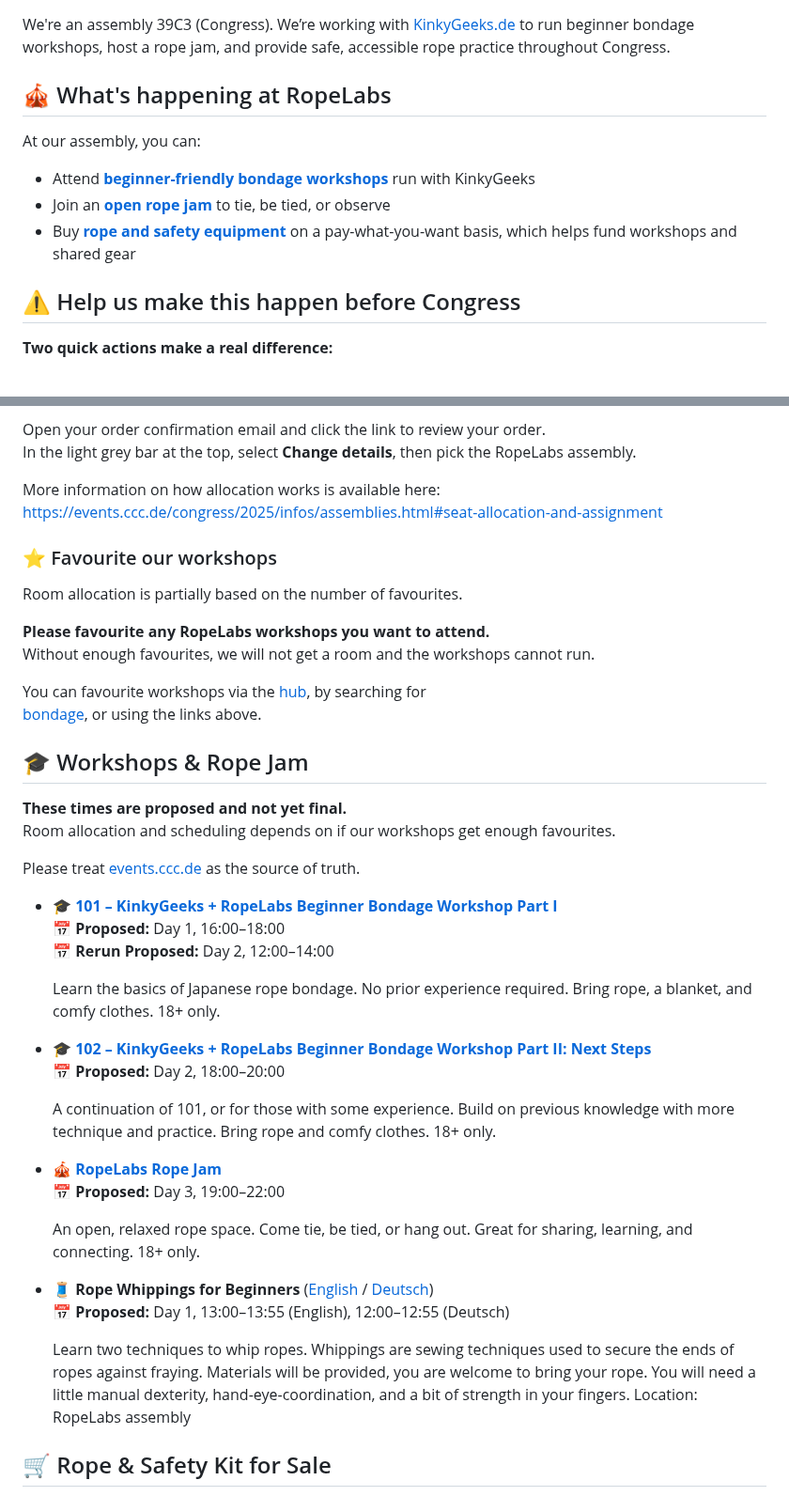
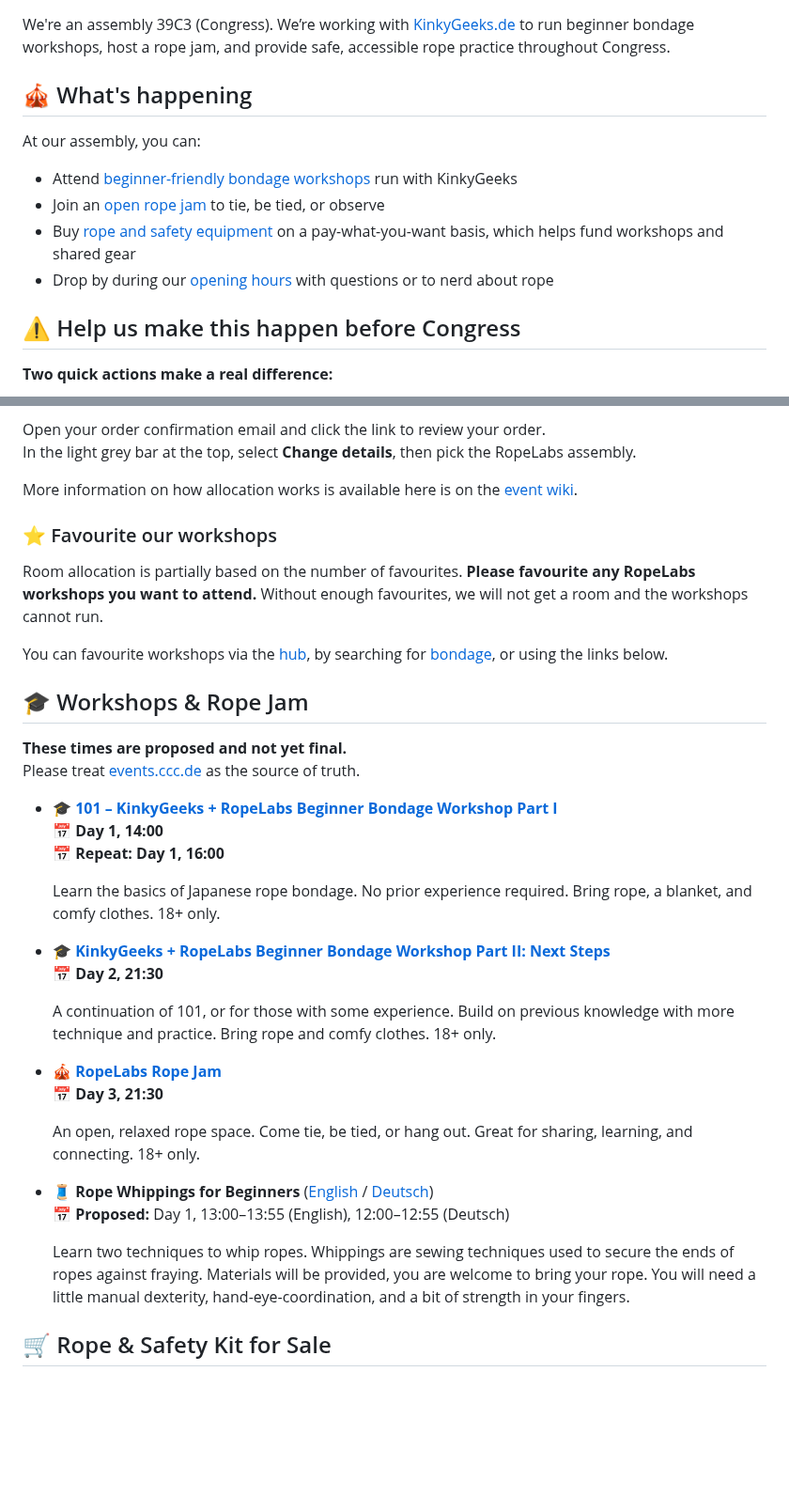
Before and after one commit to RopeLabsOrg/ropelabs.org, a Markdown page: content/39c3.md, 2 parts joined by grey strips. Shown at 94% size. GitHub-like rendering; blank space fills up the shorter version.

Commit message:
:memo: 39c3 updates

```diff
--- a/content/39c3.md
+++ b/content/39c3.md
@@ -11,13 +11,14 @@ backLinkLabel: Back to RopeLabs
 
 We're an assembly 39C3 (Congress). We’re working with [KinkyGeeks.de](https://kinkygeeks.de) to run beginner bondage workshops, host a rope jam, and provide safe, accessible rope practice throughout Congress.
 
-## 🎪 What's happening at RopeLabs
+## 🎪 What's happening
 
 At our assembly, you can:
 
-- Attend [**beginner-friendly bondage workshops**](#workshops-rope-jam) run with KinkyGeeks
-- Join an [**open rope jam**](#workshops-rope-jam) to tie, be tied, or observe
-- Buy [**rope and safety equipment**](#rope-safety-kit-for-sale) on a pay-what-you-want basis, which helps fund workshops and shared gear
+- Attend [beginner-friendly bondage workshops](#workshops-rope-jam) run with KinkyGeeks
+- Join an [open rope jam](#workshops-rope-jam) to tie, be tied, or observe
+- Buy [rope and safety equipment](#rope-safety-kit-for-sale) on a pay-what-you-want basis, which helps fund workshops and shared gear
+- Drop by during our [opening hours](#opening-hours) with questions or to nerd about rope
 
 ## ⚠️ Help us make this happen before Congress
 
@@ -42,46 +43,39 @@ Please assign your ticket to RopeLabs in Pretix. Assembly assignment is used to
 Open your order confirmation email and click the link to review your order.
 In the light grey bar at the top, select **Change details**, then pick the RopeLabs assembly.
 
-More information on how allocation works is available here:
-https://events.ccc.de/congress/2025/infos/assemblies.html#seat-allocation-and-assignment
+More information on how allocation works is available here is on the [event wiki](https://events.ccc.de/congress/2025/infos/assemblies.html#seat-allocation-and-assignment).
 
 ### ⭐ Favourite our workshops
 
-Room allocation is partially based on the number of favourites.
+Room allocation is partially based on the number of favourites. **Please favourite any RopeLabs workshops you want to attend.** Without enough favourites, we will not get a room and the workshops cannot run.
 
-**Please favourite any RopeLabs workshops you want to attend.**
-Without enough favourites, we will not get a room and the workshops cannot run.
-
-You can favourite workshops via the [hub](https://events.ccc.de/congress/2025/hub/en/index), by searching for
-[bondage](https://events.ccc.de/congress/2025/hub/en/tag/bondage), or using the links above.
+You can favourite workshops via the [hub](https://events.ccc.de/congress/2025/hub/en/index), by searching for [bondage](https://events.ccc.de/congress/2025/hub/en/tag/bondage), or using the links below.
 
 ## 🎓 Workshops & Rope Jam
 
 **These times are proposed and not yet final.**
-Room allocation and scheduling depends on if our workshops get enough favourites.
-
 Please treat [events.ccc.de](https://events.ccc.de/congress/2025/hub/en/index) as the source of truth.
 
-* 🎓 **[101 – KinkyGeeks + RopeLabs Beginner Bondage Workshop Part I](https://events.ccc.de/congress/2025/hub/en/event/detail/kinkygeeks-ropelabs-beginner-bondage-workshop-1)**
-  📅 **Proposed:** Day 1, 16:00–18:00
-  📅 **Rerun Proposed:** Day 2, 12:00–14:00
+- 🎓 **[101 – KinkyGeeks + RopeLabs Beginner Bondage Workshop Part I](https://events.ccc.de/congress/2025/hub/en/event/detail/kinkygeeks-ropelabs-beginner-bondage-workshop-1)**
+  📅 **Day 1, 14:00**
+  📅 **Repeat: Day 1, 16:00**
 
   Learn the basics of Japanese rope bondage. No prior experience required. Bring rope, a blanket, and comfy clothes. 18+ only.
 
-* 🎓 **[102 – KinkyGeeks + RopeLabs Beginner Bondage Workshop Part II: Next Steps](https://events.ccc.de/congress/2025/hub/en/event/detail/102-kinkygeeks-ropelabs-bondage-workshop-building-)**
-  📅 **Proposed:** Day 2, 18:00–20:00
+- 🎓 **[KinkyGeeks + RopeLabs Beginner Bondage Workshop Part II: Next Steps](https://events.ccc.de/congress/2025/hub/en/event/detail/102-kinkygeeks-ropelabs-bondage-workshop-building-)**
+  📅 **Day 2, 21:30**
 
   A continuation of 101, or for those with some experience. Build on previous knowledge with more technique and practice. Bring rope and comfy clothes. 18+ only.
 
-* 🎪 **[RopeLabs Rope Jam](https://events.ccc.de/congress/2025/hub/en/event/detail/ropelabs-rope-jam)**
-  📅 **Proposed:** Day 3, 19:00–22:00
+- 🎪 **[RopeLabs Rope Jam](https://events.ccc.de/congress/2025/hub/en/event/detail/ropelabs-rope-jam)**
+  📅 **Day 3, 21:30**
 
   An open, relaxed rope space. Come tie, be tied, or hang out. Great for sharing, learning, and connecting. 18+ only.
 
-* 🧵 **Rope Whippings for Beginners** ([English](https://events.ccc.de/congress/2025/hub/en/event/detail/rope-whippings-for-beginners_1gv6) / [Deutsch](https://events.ccc.de/congress/2025/hub/en/event/detail/seile-takeln-fur-anfanger_p947))
+- 🧵 **Rope Whippings for Beginners** ([English](https://events.ccc.de/congress/2025/hub/en/event/detail/rope-whippings-for-beginners_1gv6) / [Deutsch](https://events.ccc.de/congress/2025/hub/en/event/detail/seile-takeln-fur-anfanger_p947))
   📅 **Proposed:** Day 1, 13:00–13:55 (English), 12:00–12:55 (Deutsch)
 
-  Learn two techniques to whip ropes. Whippings are sewing techniques used to secure the ends of ropes against fraying. Materials will be provided, you are welcome to bring your rope. You will need a little manual dexterity, hand-eye-coordination, and a bit of strength in your fingers. Location: RopeLabs assembly
+  Learn two techniques to whip ropes. Whippings are sewing techniques used to secure the ends of ropes against fraying. Materials will be provided, you are welcome to bring your rope. You will need a little manual dexterity, hand-eye-coordination, and a bit of strength in your fingers.
 
 ## 🛒 Rope & Safety Kit for Sale
 
```
Also changed, not shown: other parts of content/39c3.md (+5 -2 lines), content/39c3/rope-for-sale.md (+10 -7 lines).
